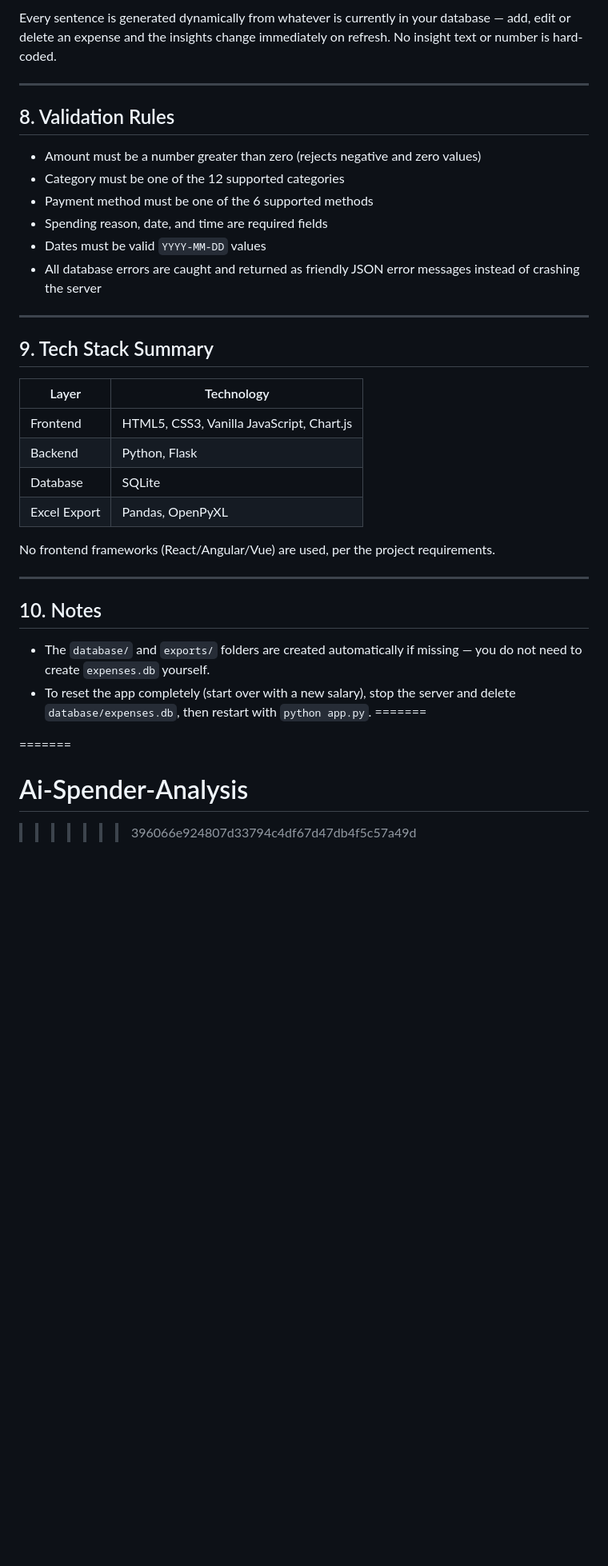
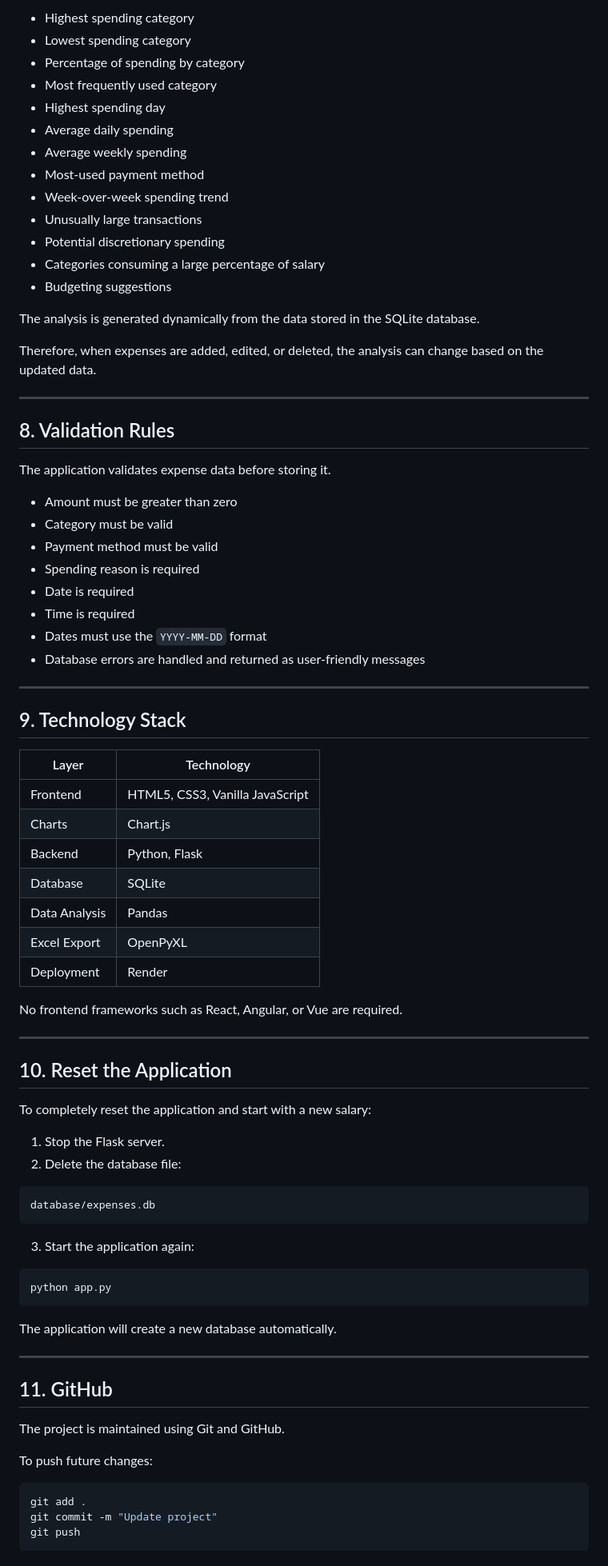
Before and after one commit to arul1625murugana-coder/Ai-Spender-Analysis, a Markdown page: README.md, the part around one of its changes. Shown at 80% size. Rendered like a GitHub page; blank space fills up the shorter version.

````diff
--- a/README.md
+++ b/README.md
@@ -181,43 +244,85 @@ and produces plain-English insights, for example:
 
-Every sentence is generated dynamically from whatever is currently in your database —
-add, edit or delete an expense and the insights change immediately on refresh. No
-insight text or number is hard-coded.
+* Highest spending category
+* Lowest spending category
+* Percentage of spending by category
+* Most frequently used category
+* Highest spending day
+* Average daily spending
+* Average weekly spending
+* Most-used payment method
+* Week-over-week spending trend
+* Unusually large transactions
+* Potential discretionary spending
+* Categories consuming a large percentage of salary
+* Budgeting suggestions
+
+The analysis is generated dynamically from the data stored in the SQLite database.
+
+Therefore, when expenses are added, edited, or deleted, the analysis can change based on the updated data.
 
 ---
 
 ## 8. Validation Rules
 
-- Amount must be a number greater than zero (rejects negative and zero values)
-- Category must be one of the 12 supported categories
-- Payment method must be one of the 6 supported methods
-- Spending reason, date, and time are required fields
-- Dates must be valid `YYYY-MM-DD` values
-- All database errors are caught and returned as friendly JSON error messages instead of
-  crashing the server
+The application validates expense data before storing it.
+
+* Amount must be greater than zero
+* Category must be valid
+* Payment method must be valid
+* Spending reason is required
+* Date is required
+* Time is required
+* Dates must use the `YYYY-MM-DD` format
+* Database errors are handled and returned as user-friendly messages
 
 ---
 
-## 9. Tech Stack Summary
+## 9. Technology Stack
 
-| Layer | Technology |
-|---|---|
-| Frontend | HTML5, CSS3, Vanilla JavaScript, Chart.js |
-| Backend | Python, Flask |
-| Database | SQLite |
-| Excel Export | Pandas, OpenPyXL |
+| Layer         | Technology                      |
+| ------------- | ------------------------------- |
+| Frontend      | HTML5, CSS3, Vanilla JavaScript |
+| Charts        | Chart.js                        |
+| Backend       | Python, Flask                   |
+| Database      | SQLite                          |
+| Data Analysis | Pandas                          |
+| Excel Export  | OpenPyXL                        |
+| Deployment    | Render                          |
 
-No frontend frameworks (React/Angular/Vue) are used, per the project requirements.
+No frontend frameworks such as React, Angular, or Vue are required.
 
 ---
 
-## 10. Notes
+## 10. Reset the Application
 
-- The `database/` and `exports/` folders are created automatically if missing — you do
-  not need to create `expenses.db` yourself.
-- To reset the app completely (start over with a new salary), stop the server and delete
-  `database/expenses.db`, then restart with `python app.py`.
-=======
+To completely reset the application and start with a new salary:
 
-=======
-# Ai-Spender-Analysis
->>>>>>> 396066e924807d33794c4df67d47db4f5c57a49d
+1. Stop the Flask server.
+2. Delete the database file:
+
+```text
+database/expenses.db
+```
+
+3. Start the application again:
+
+```bash
+python app.py
+```
+
+The application will create a new database automatically.
+
+---
+
+## 11. GitHub
+
+The project is maintained using Git and GitHub.
+
+To push future changes:
+
+```bash
+git add .
+git commit -m "Update project"
+git push
+```
+
````
Also changed, not shown: other parts of README.md (+204 -106 lines).
